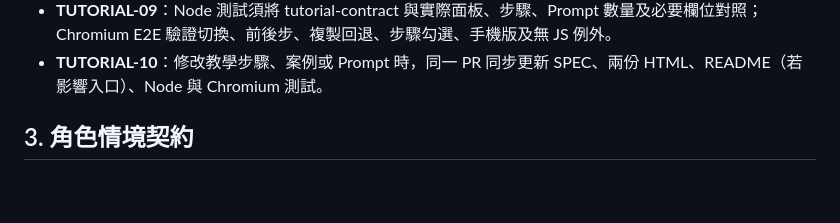
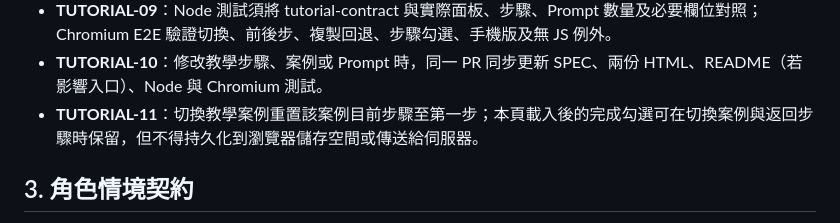
Before and after one commit to sodahsu/notes, a Markdown page: SPEC.md, the part around the change. GitHub-like rendering; blank space fills up the shorter version.

Commit message:
docs(spec): clarify tutorial step state and no persistence

```diff
--- a/SPEC.md
+++ b/SPEC.md
@@ -109,6 +109,7 @@
 - **TUTORIAL-08**：桌面及手機均可操作；鍵盤可切換案例與步驟；切換後焦點與 aria-selected／aria-current 等可及性狀態正確。
 - **TUTORIAL-09**：Node 測試須將 tutorial-contract 與實際面板、步驟、Prompt 數量及必要欄位對照；Chromium E2E 驗證切換、前後步、複製回退、步驟勾選、手機版及無 JS 例外。
 - **TUTORIAL-10**：修改教學步驟、案例或 Prompt 時，同一 PR 同步更新 SPEC、兩份 HTML、README（若影響入口）、Node 與 Chromium 測試。
+- **TUTORIAL-11**：切換教學案例重置該案例目前步驟至第一步；本頁載入後的完成勾選可在切換案例與返回步驟時保留，但不得持久化到瀏覽器儲存空間或傳送給伺服器。
 
 ## 3. 角色情境契約
 
```
